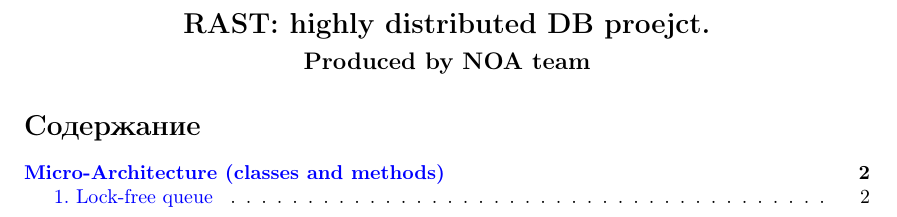
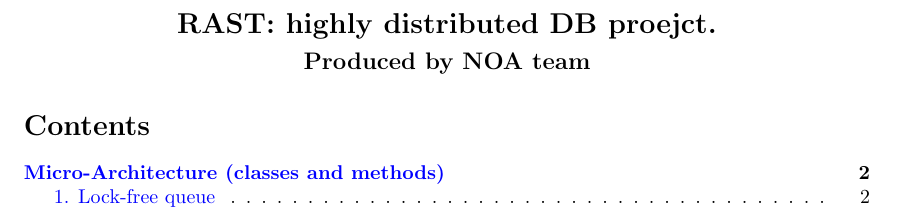
Before and after one commit to olegtsts/RAST, a LaTeX document (description.tex): part of page 1 of 2, cut so that both start at the same text. Compiled offline with pdfLaTeX.

Commit message:
Fixing title of table of contents

```diff
--- a/description.tex
+++ b/description.tex
@@ -5,7 +5,6 @@
 
 %\cftsetindents{section}{0.5in}{0.5in}
 %\cftsetindents{subsection}{0.5in}{0.5in}
-\usepackage[russian]{babel}
 \usepackage[utf8]{inputenc}
 %\usepackage[dvips]{graphicx,graphics}
 \usepackage{graphicx}
```
Also changed, not shown: description.pdf.
